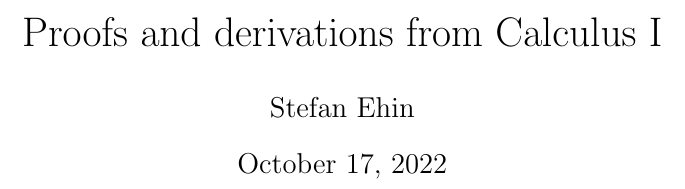
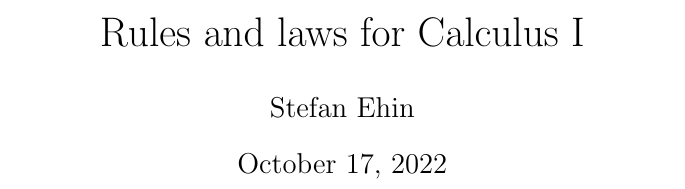
Before and after one commit to var-pi/Calculus, a LaTeX document (src/tex/rules/rules.tex): part of page 1 of 3, cut at the place of the change. Compiled offline with pdfLaTeX.

Commit message:
Rules renamed

```diff
--- a/src/tex/rules/rules.tex
+++ b/src/tex/rules/rules.tex
@@ -1,4 +1,4 @@
-\title{Proofs and derivations from Calculus I}
+\title{Rules and laws for Calculus I}
 \author{Stefan Ehin}
 \documentclass[12pt, a4paper]{article}
 \usepackage{amsmath}
```
Also changed, not shown: src/tex/proofs/proofs.tex (+1 -1 lines), pdf/proofs.pdf, pdf/rules.pdf, 4 other files.
